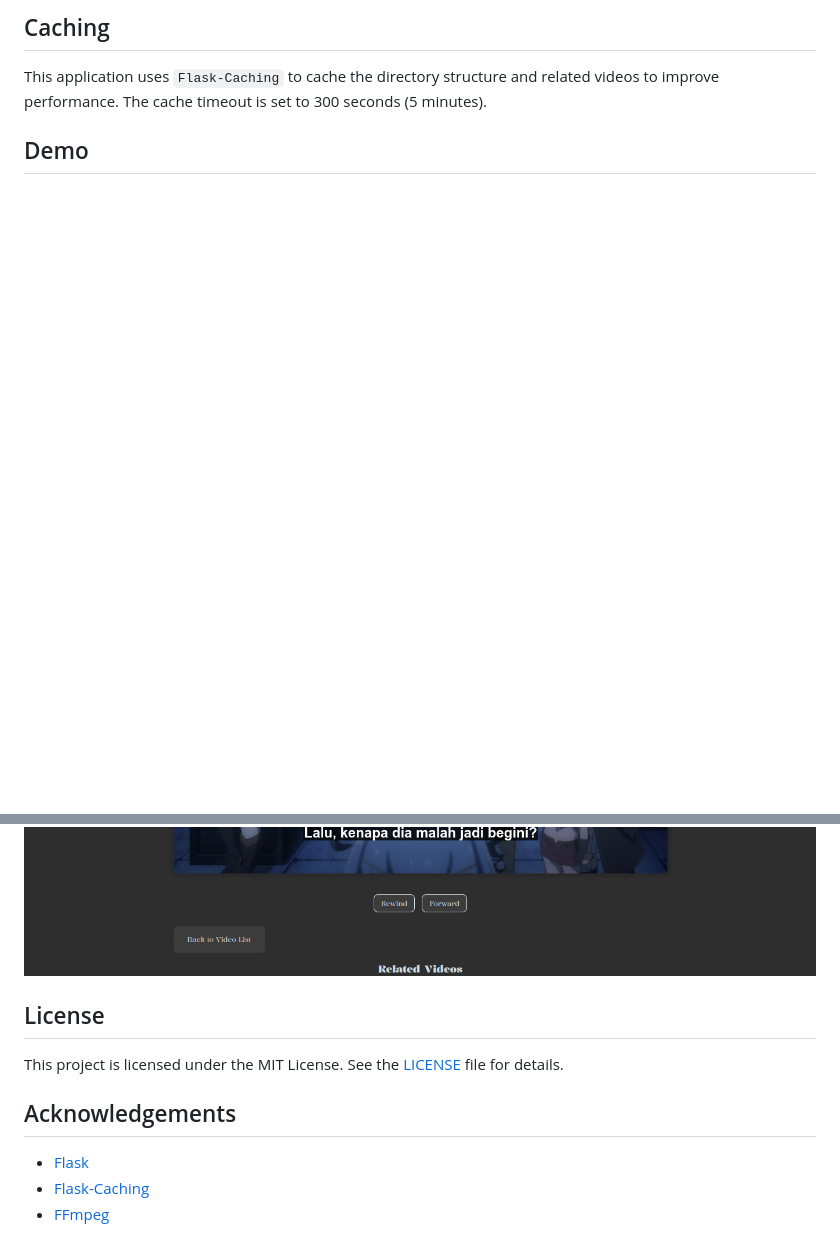
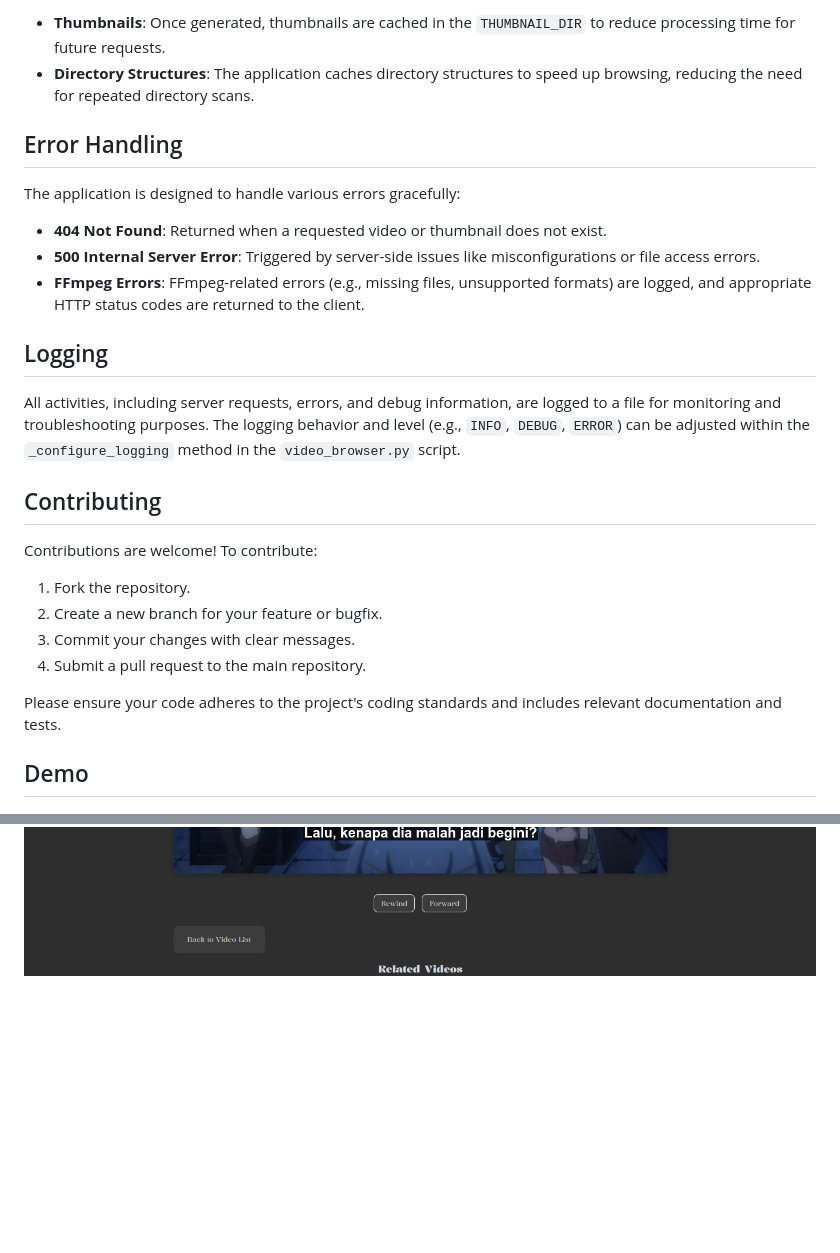
Before and after one commit to 1999AZZAR/video-browser, a Markdown page: README.md, 2 parts joined by grey strips. GitHub-like rendering; blank space fills up the shorter version.

```diff
--- a/README.md
+++ b/README.md
@@ -121,7 +152,29 @@ This project is a Flask application for streaming videos from a specified direct
 
-## Caching
+- **Thumbnails**: Once generated, thumbnails are cached in the `THUMBNAIL_DIR` to reduce processing time for future requests.
+- **Directory Structures**: The application caches directory structures to speed up browsing, reducing the need for repeated directory scans.
 
-This application uses `Flask-Caching` to cache the directory structure and related videos to improve performance. The cache timeout is set to 300 seconds (5 minutes).
+## Error Handling
+
+The application is designed to handle various errors gracefully:
+
+- **404 Not Found**: Returned when a requested video or thumbnail does not exist.
+- **500 Internal Server Error**: Triggered by server-side issues like misconfigurations or file access errors.
+- **FFmpeg Errors**: FFmpeg-related errors (e.g., missing files, unsupported formats) are logged, and appropriate HTTP status codes are returned to the client.
+
+## Logging
+
+All activities, including server requests, errors, and debug information, are logged to a file for monitoring and troubleshooting purposes. The logging behavior and level (e.g., `INFO`, `DEBUG`, `ERROR`) can be adjusted within the `_configure_logging` method in the `video_browser.py` script.
+
+## Contributing
+
+Contributions are welcome! To contribute:
+
+1. Fork the repository.
+2. Create a new branch for your feature or bugfix.
+3. Commit your changes with clear messages.
+4. Submit a pull request to the main repository.
+
+Please ensure your code adheres to the project's coding standards and includes relevant documentation and tests.
 
 ## Demo
 
@@ -129,13 +182,3 @@ This application uses `Flask-Caching` to cache the directory structure and relat
 ![demo 2](demo/2.png)
 ![demo 3](demo/3.png)
 ![demo 4](demo/4.png)
-
-## License
-
-This project is licensed under the MIT License. See the [LICENSE](LICENSE) file for details.
-
-## Acknowledgements
-
-- [Flask](https://flask.palletsprojects.com/)
-- [Flask-Caching](https://flask-caching.readthedocs.io/)
-- [FFmpeg](https://ffmpeg.org/)
```
Also changed, not shown: other parts of README.md (+103 -72 lines).
